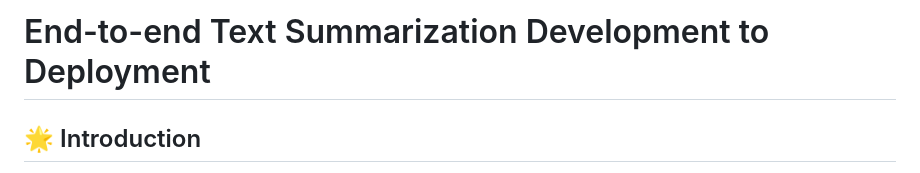
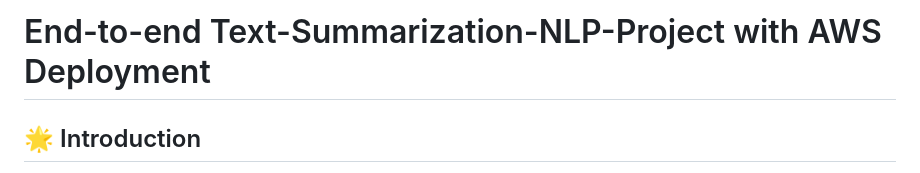
Before and after one commit to svdexe/NLP_TextSummarizer, a Markdown page: README.md, the part around the change. GitHub-like rendering.

Commit message:
Update README.md v3.1.1

```diff
--- a/README.md
+++ b/README.md
@@ -1,4 +1,4 @@
-# End-to-end Text Summarization Development to Deployment
+# End-to-end Text-Summarization-NLP-Project with AWS Deployment
 
 ## 🌟 Introduction
 
```
